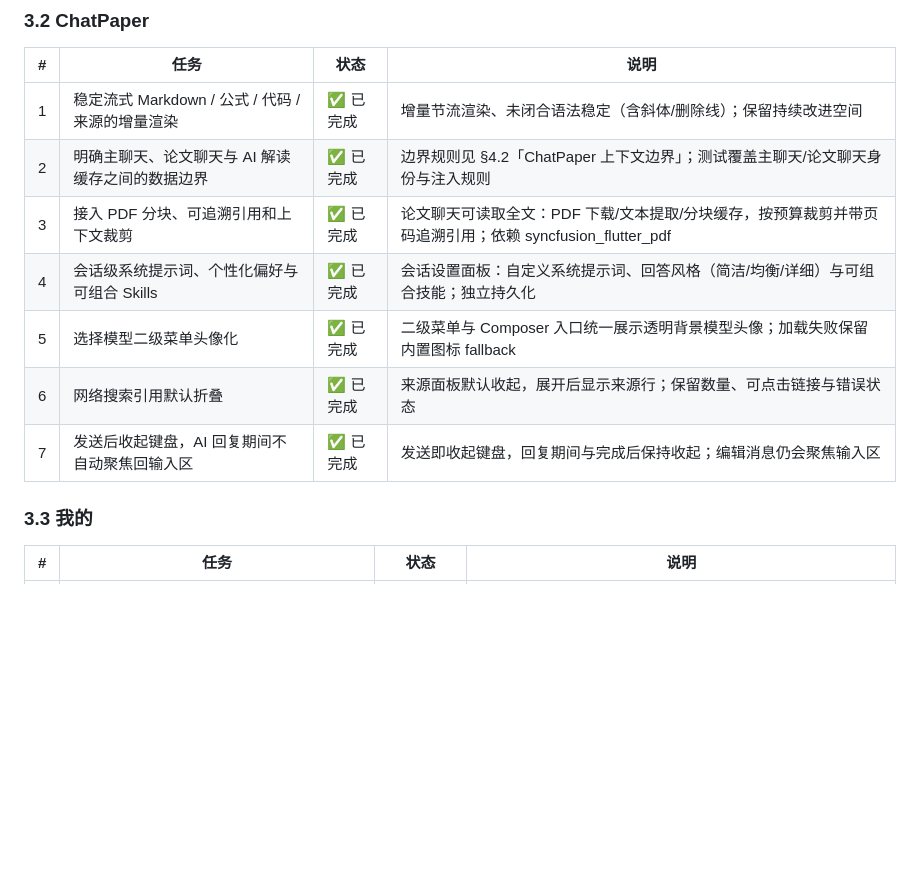
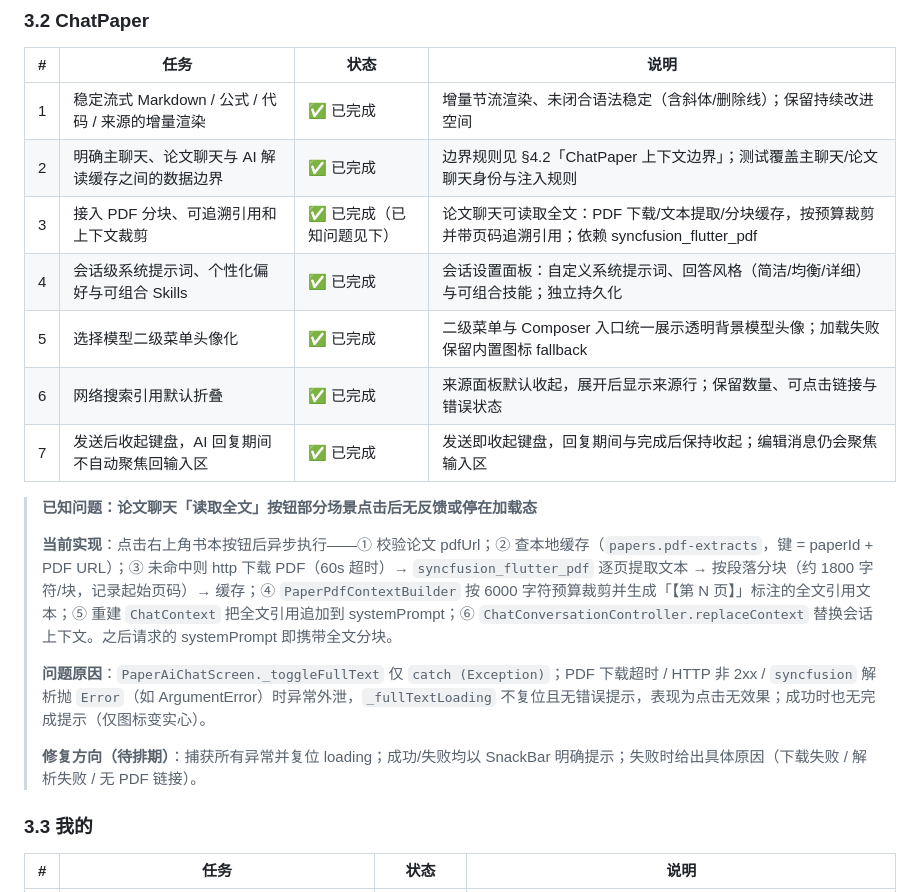
Before and after one commit to Fantasyawsd/Spark, a Markdown page: docs/development.md, the part around the change. GitHub-like rendering; blank space fills up the shorter version.

Commit message:
docs(chat): record PDF full-text known issue and implementation

```diff
--- a/docs/development.md
+++ b/docs/development.md
@@ -127,12 +127,20 @@ PaperFlow 面向个人研究者，核心闭环由三个一级能力组成：
 | --- | --- | --- | --- |
 | 1 | 稳定流式 Markdown / 公式 / 代码 / 来源的增量渲染 | ✅ 已完成 | 增量节流渲染、未闭合语法稳定（含斜体/删除线）；保留持续改进空间 |
 | 2 | 明确主聊天、论文聊天与 AI 解读缓存之间的数据边界 | ✅ 已完成 | 边界规则见 §4.2「ChatPaper 上下文边界」；测试覆盖主聊天/论文聊天身份与注入规则 |
-| 3 | 接入 PDF 分块、可追溯引用和上下文裁剪 | ✅ 已完成 | 论文聊天可读取全文：PDF 下载/文本提取/分块缓存，按预算裁剪并带页码追溯引用；依赖 syncfusion_flutter_pdf |
+| 3 | 接入 PDF 分块、可追溯引用和上下文裁剪 | ✅ 已完成（已知问题见下） | 论文聊天可读取全文：PDF 下载/文本提取/分块缓存，按预算裁剪并带页码追溯引用；依赖 syncfusion_flutter_pdf |
 | 4 | 会话级系统提示词、个性化偏好与可组合 Skills | ✅ 已完成 | 会话设置面板：自定义系统提示词、回答风格（简洁/均衡/详细）与可组合技能；独立持久化 |
 | 5 | 选择模型二级菜单头像化 | ✅ 已完成 | 二级菜单与 Composer 入口统一展示透明背景模型头像；加载失败保留内置图标 fallback |
 | 6 | 网络搜索引用默认折叠 | ✅ 已完成 | 来源面板默认收起，展开后显示来源行；保留数量、可点击链接与错误状态 |
 | 7 | 发送后收起键盘，AI 回复期间不自动聚焦回输入区 | ✅ 已完成 | 发送即收起键盘，回复期间与完成后保持收起；编辑消息仍会聚焦输入区 |
 
+
+> **已知问题：论文聊天「读取全文」按钮部分场景点击后无反馈或停在加载态**
+>
+> **当前实现**：点击右上角书本按钮后异步执行——① 校验论文 pdfUrl；② 查本地缓存（`papers.pdf-extracts`，键 = paperId + PDF URL）；③ 未命中则 http 下载 PDF（60s 超时）→ `syncfusion_flutter_pdf` 逐页提取文本 → 按段落分块（约 1800 字符/块，记录起始页码）→ 缓存；④ `PaperPdfContextBuilder` 按 6000 字符预算裁剪并生成「【第 N 页】」标注的全文引用文本；⑤ 重建 `ChatContext` 把全文引用追加到 systemPrompt；⑥ `ChatConversationController.replaceContext` 替换会话上下文。之后请求的 systemPrompt 即携带全文分块。
+>
+> **问题原因**：`PaperAiChatScreen._toggleFullText` 仅 `catch (Exception)`；PDF 下载超时 / HTTP 非 2xx / `syncfusion` 解析抛 `Error`（如 ArgumentError）时异常外泄，`_fullTextLoading` 不复位且无错误提示，表现为点击无效果；成功时也无完成提示（仅图标变实心）。
+>
+> **修复方向（待排期）**：捕获所有异常并复位 loading；成功/失败均以 SnackBar 明确提示；失败时给出具体原因（下载失败 / 解析失败 / 无 PDF 链接）。
 ### 3.3 我的
 
 | # | 任务 | 状态 | 说明 |
```
Also changed, not shown: 1 other file.
